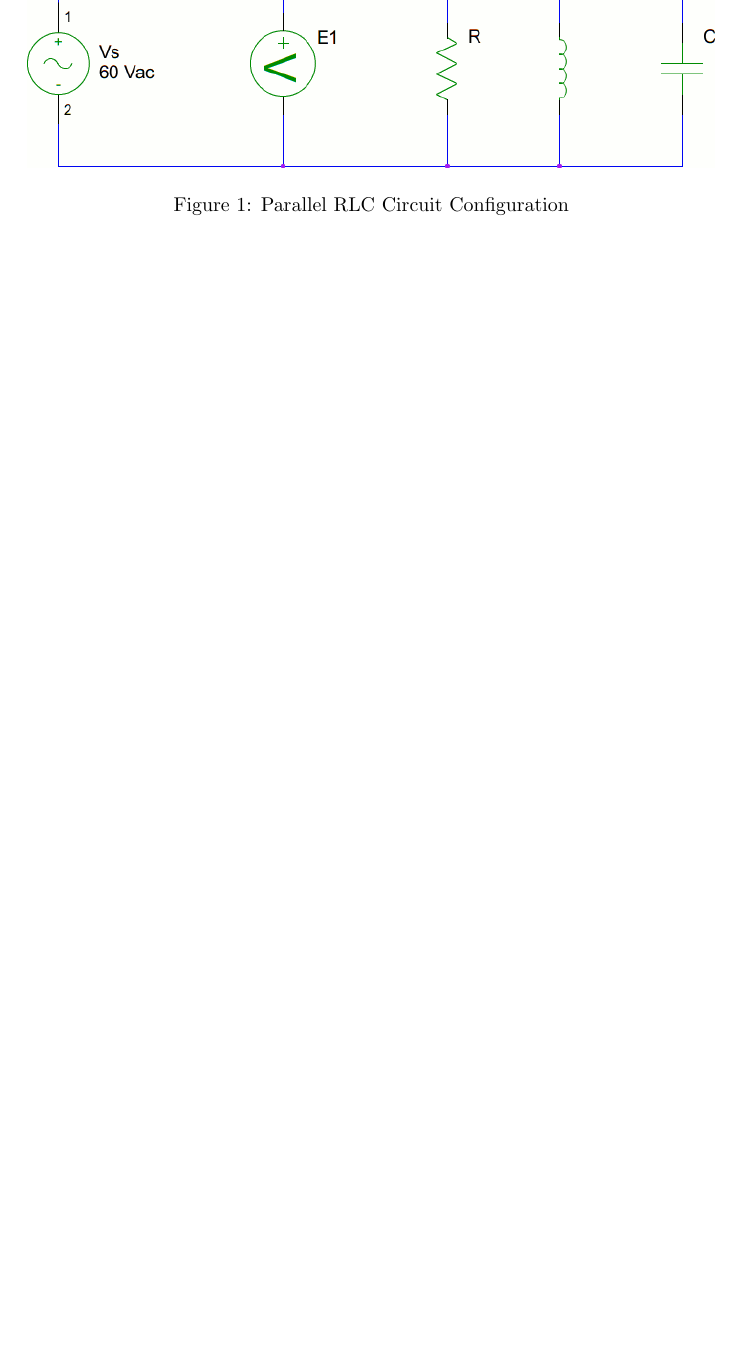
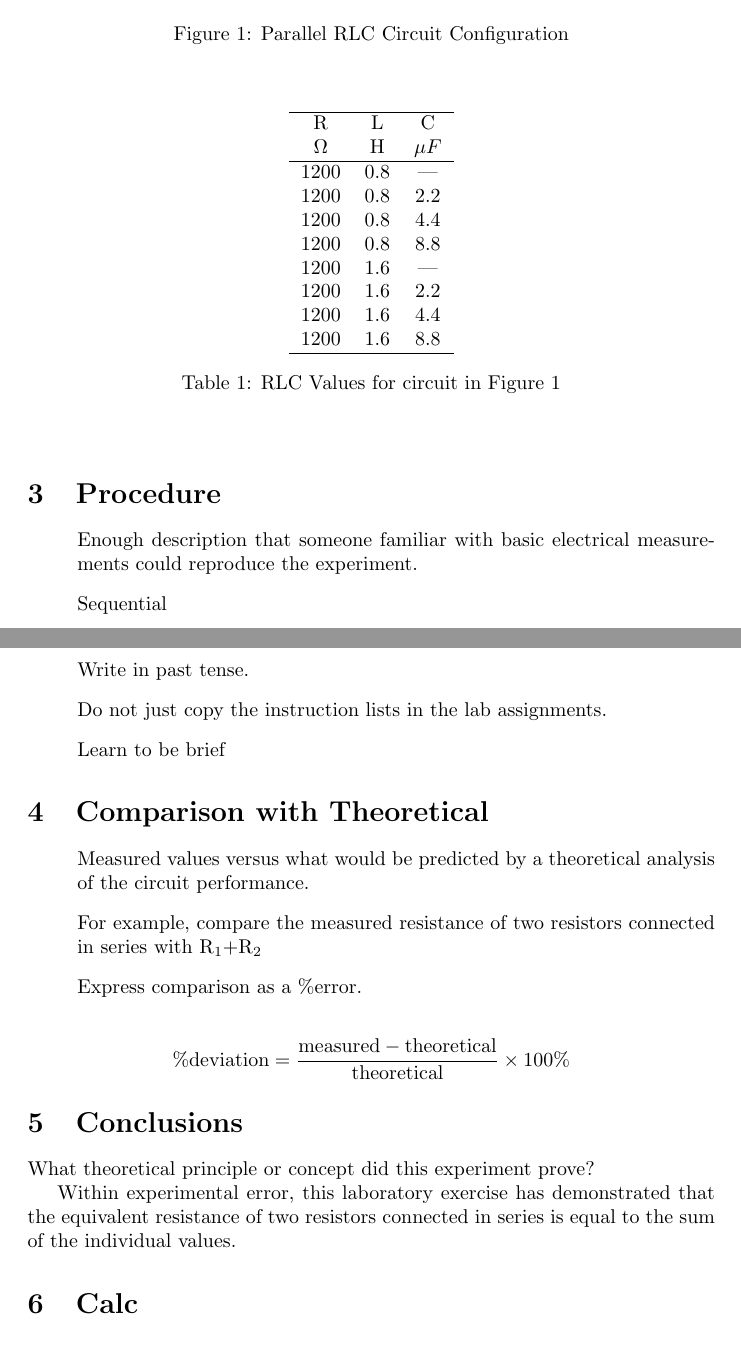
Before and after one commit to charlespittman/massive-ironman, a LaTeX document (school/elec_302/lab_01/lab_report_1.tex): part of page 3 of 3 before the commit and two parts of pages 2 and 3 of 4 after it, the two joined at a grey line, cut so that both start at the same text, the shorter picture padded with empty space. The pictures show the PDF file school/elec_302/lab_01/lab_report_1.pdf that the author committed with the source.

Commit message:
Fixed voltmeter in schematic.  Added sections to report.

```diff
--- a/school/elec_302/lab_01/lab_report_1.tex
+++ b/school/elec_302/lab_01/lab_report_1.tex
@@ -53,4 +62,31 @@
+\begin{table*}[h]
+  \begin{center}
+    \begin{tabular}{ccc}
+    \hline
+    R & L & C \\
+    \Omega & H & \mu{F} \\
+    \hline
+    1200 & 0.8 & --- \\ 1200 & 0.8 & 2.2 \\ 1200 & 0.8 & 4.4 \\
+    1200 & 0.8 & 8.8 \\ 1200 & 1.6 & --- \\ 1200 & 1.6 & 2.2 \\
+    1200 & 1.6 & 4.4 \\ 1200 & 1.6 & 8.8 \\
+    \hline
+    \end{tabular}
+    \caption{RLC Values for circuit in Figure~\ref{test_circuit}}
+    \label{calc_dat}
+  \end{center}
+\end{table*}
 
 \section{Procedure}
+\begin{list}{}{}
+  \item Enough description that someone familiar with basic electrical
+    measurements could reproduce the experiment.
+  \item Sequential
+  \item Paragraph form is usually preferred.
+  \item Write in past tense.
+  \item Do not just copy the instruction lists in the lab assignments.
+  \item Learn to be brief
+\end{list}
 
-\section{Results}
+\section{Comparison with Theoretical}
+\begin{list}{}{}
+  \item Measured values versus what would be predicted by a theoretical
@@ -57,7 +96,17 @@
+  \item Express comparison as a \%error.
+\end{list}
 
-\section{Conclusion}
+\[\text{\%deviation} &=&
+{{\text{measured} - \text{theoretical}} \over \text{theoretical}} \times \text{100\%}\]
 
-\section{Calculated Data}
+\section{Conclusions}
+What theoretical principle or concept did this experiment prove?
+
+Within experimental error, this laboratory exercise has demonstrated that the
+equivalent resistance of two resistors connected in series is equal to the sum
+of the individual values.
+
+\section{Calc}
 \begin{table}[h]
   \begin{center}
     \begin{tabular}{cccccccccc}
@@ -82,3 +132,5 @@
 \begin{table}[h]
   \begin{center}
     \begin{tabular}{cccccccccc}
+      \hline
+      R & L & C & I$_1$ & E$_1$ & P & \theta & S & Q & p.f. \\
@@ -96,3 +145,6 @@
+      1200 & 1.6 & 4.4 & 0.067 & 61.0 & 3.99 &  -6.6 &  4.09 & -0.46 & 1.00 \\
+      1200 & 1.6 & 8.8 & 0.124 & 61.2 & 4.05 & -57.4 &  7.60 & -6.33 & 0.54 \\
+      \hline
     \end{tabular}
     \caption{Experimental Data}
     \label{meas_dat}
```
Also changed, not shown: school/elec_302/lab_01/lab_report_1.pdf, school/elec_302/lab_01/test_circuit.png, school/elec_302/lab_01/tmp/lab_report_1.pdf, school/elec_302/lab_01/lab_report_1.tex (61 more changed lines), 4 other files.
